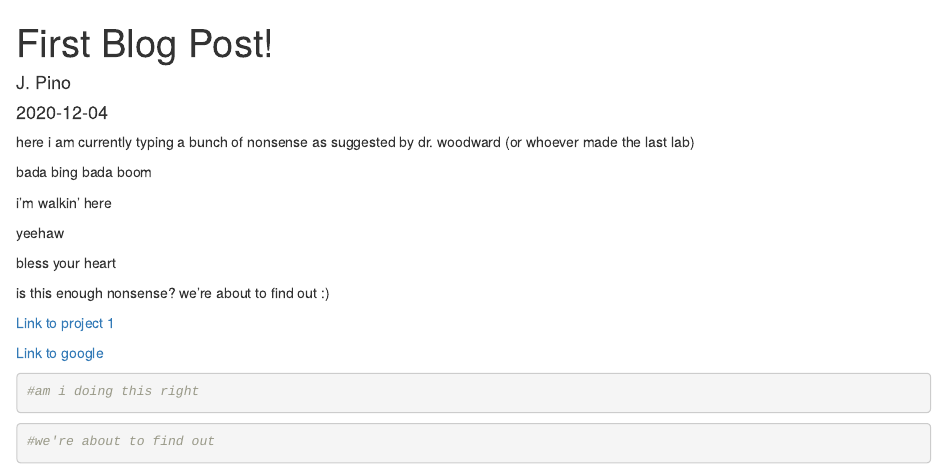
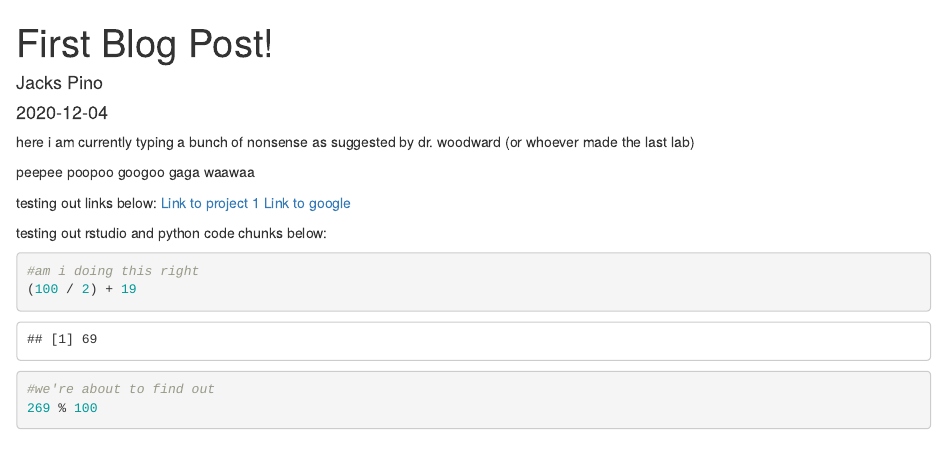
Before and after one commit to jpinolopez/jpinolopez.github.io, an R Markdown document (post/2020-12-04-first-blog-post.Rmd): the page in a window 1100 px wide, from its top. Rendered offline with R 4.5, knitr and Pandoc, with nearby package versions.

Commit message:
update to show friends

````diff
--- a/post/2020-12-04-first-blog-post.Rmd
+++ b/post/2020-12-04-first-blog-post.Rmd
@@ -1,6 +1,6 @@
 ---
 title: First Blog Post!
-author: J. Pino
+author: Jacks Pino
 date: '2020-12-04'
 slug: first-blog-post
 categories: []
@@ -10,26 +10,21 @@ description: ''
 
 here i am currently typing a bunch of nonsense as suggested by dr. woodward (or whoever made the last lab)
 
-bada bing bada boom
+peepee poopoo googoo gaga waawaa
 
-i'm walkin' here
-
-yeehaw
-
-bless your heart
-
-is this enough nonsense? we're about to find out :)
-
+testing out links below:
 [Link to project 1](/project/project1/)
-
 [Link to google](https://www.google.com)
 
+testing out rstudio and python code chunks below:
 ```{r}
 #am i doing this right
+(100 / 2) + 19
 ```
 
 ```{python}
 #we're about to find out
+269 % 100
 ```
 
 attempting to insert an image now:
````
Also changed, not shown: 404.html, categories/index.html, index.html, post/index.html, project/index.html, project/project1/index.html, project/project1test/index.html, project/project2/index.html, projects/index.html, resume/index.html, tags/index.html, 3 other files.
